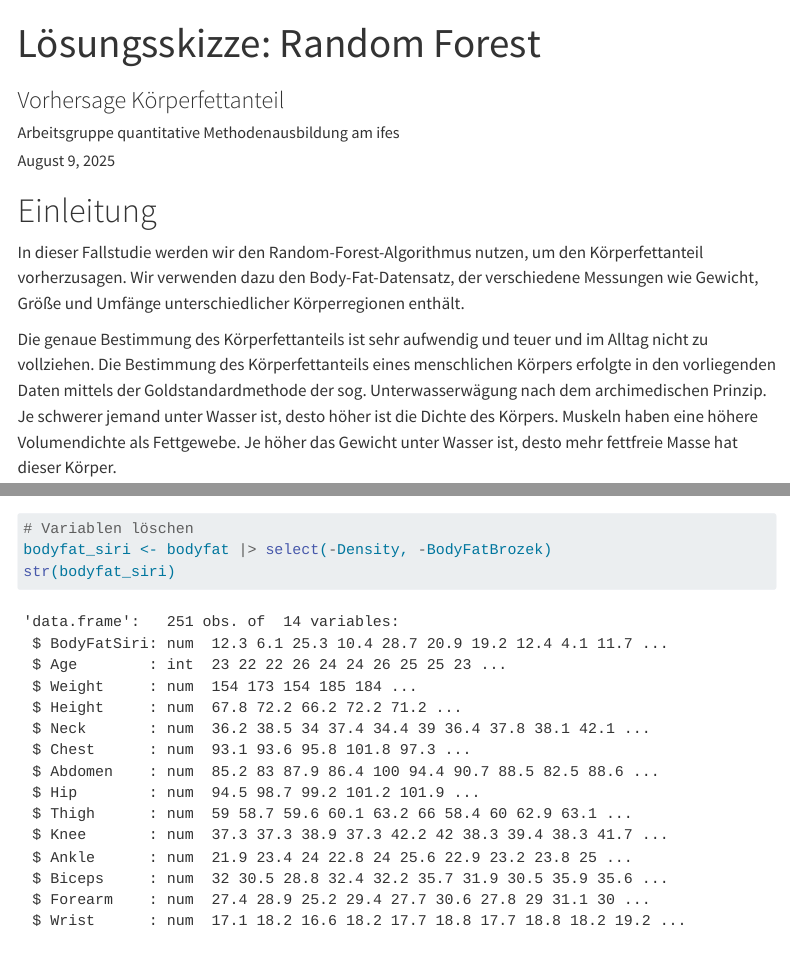
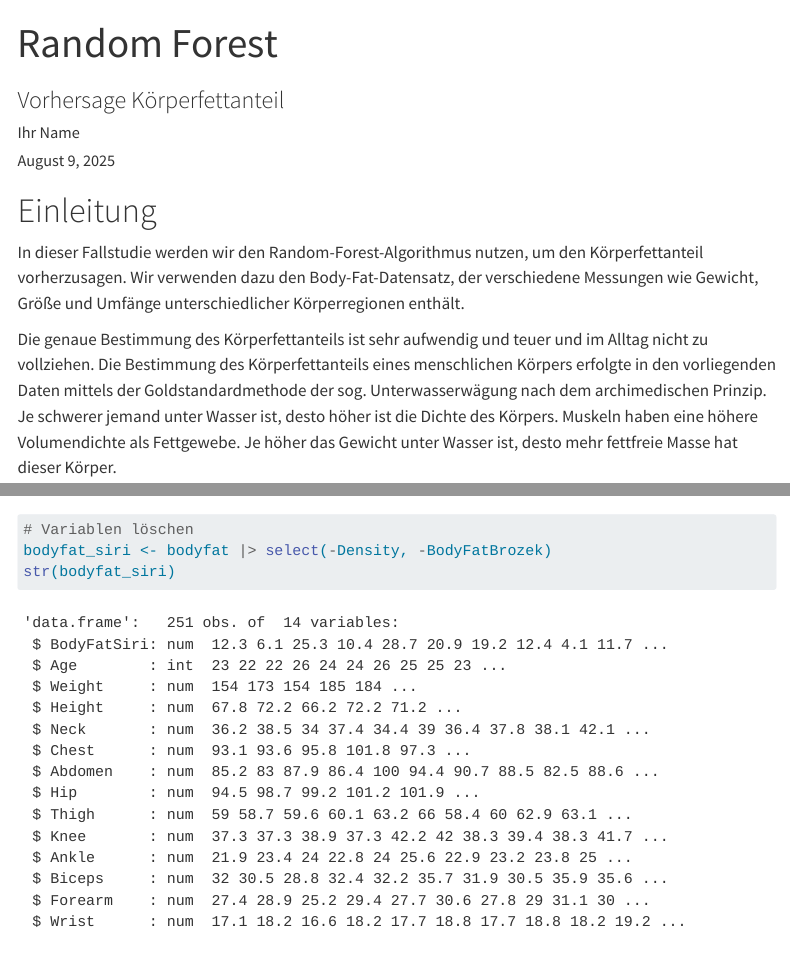
Before and after one commit to FOM-ifes/VL-Fallstudien, a Quarto document (10_random-forest/10_RandomForest.qmd): the page in a window 1100 px wide, from its top, and a second part further down, joined at a grey line. Rendered offline with R 4.5, knitr and Pandoc in place of Quarto, with nearby package versions; menus at the side of the page are left out.

Commit message:
kleine Anpassungen

````diff
--- a/10_random-forest/10_RandomForest.qmd
+++ b/10_random-forest/10_RandomForest.qmd
@@ -1,8 +1,8 @@
 ---
-title: "Lösungsskizze: Random Forest"
+title: "Random Forest"
 subtitle: "Vorhersage Körperfettanteil"
 lang: de
-author: "Arbeitsgruppe quantitative Methodenausbildung am ifes"
+author: "Ihr Name"
 date: last-modified
 format:
   html:
@@ -13,7 +13,6 @@ format:
     number-sections: false
     colorlinks: true
     papersize: a4
-bibliography: rf-references.bib
 ---
 
 ```{r}
````
Also changed, not shown: 10_random-forest/10_RandomForest_Solution.qmd (+0 -1 lines), 10_random-forest/not used/rf-references.bib (renamed from 10_random-forest/rf-references.bib).
